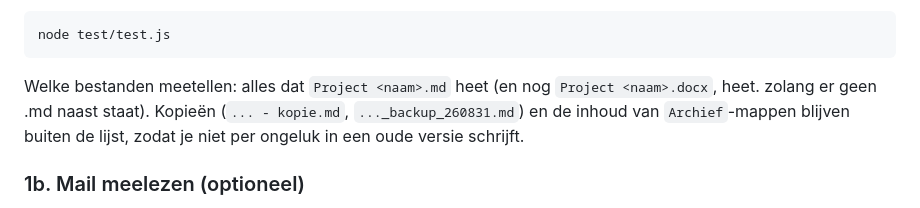
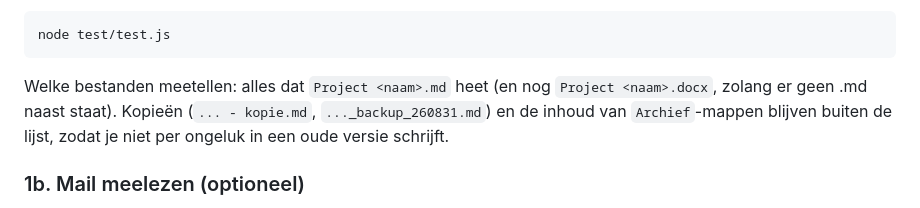
Before and after one commit to imetech-engineering/projectdoc-pwa, a Markdown page: README.md, the part around the change. Rendered like a GitHub page.

Commit message:
README: tekst bestandsnamen

````diff
--- a/README.md
+++ b/README.md
@@ -159,7 +159,7 @@ node test/test.js
 ```
 
 Welke bestanden meetellen: alles dat `Project <naam>.md` heet (en nog `Project <naam>.docx`,
-heet. zolang er geen .md naast staat). Kopieën (`... - kopie.md`, `..._backup_260831.md`) en de inhoud van
+zolang er geen .md naast staat). Kopieën (`... - kopie.md`, `..._backup_260831.md`) en de inhoud van
 `Archief`-mappen blijven buiten de lijst, zodat je niet per ongeluk in een oude
 versie schrijft.
 
````
